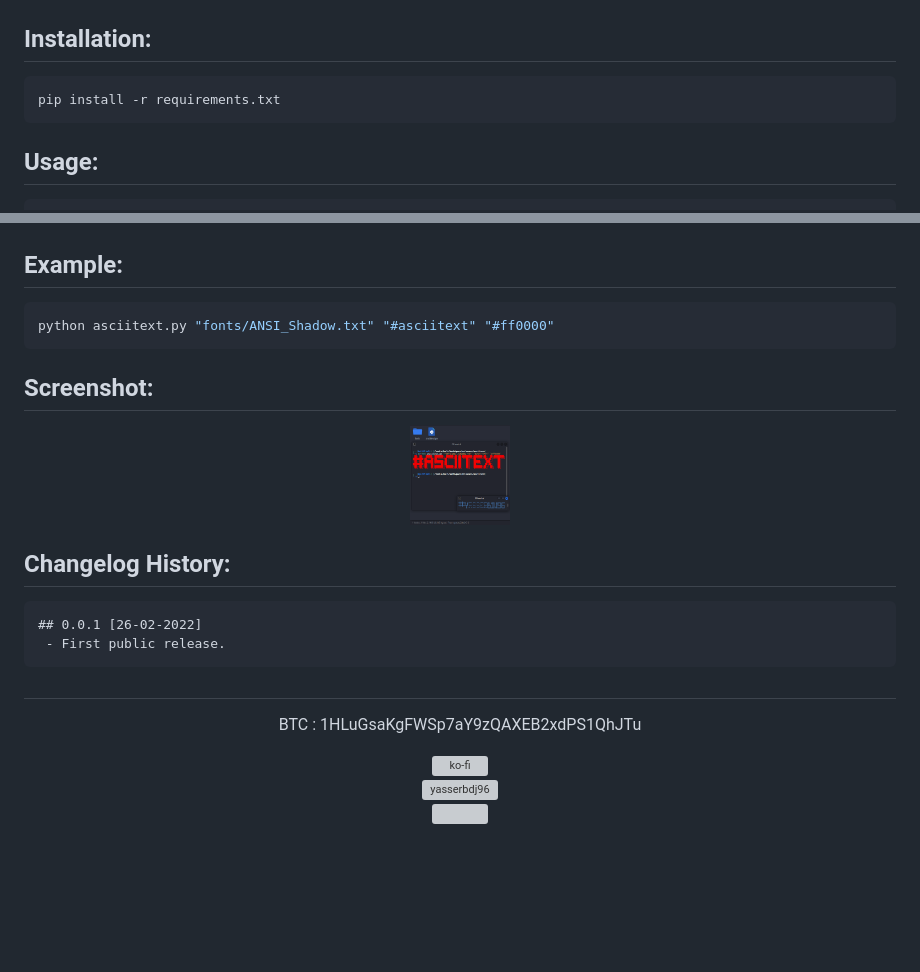
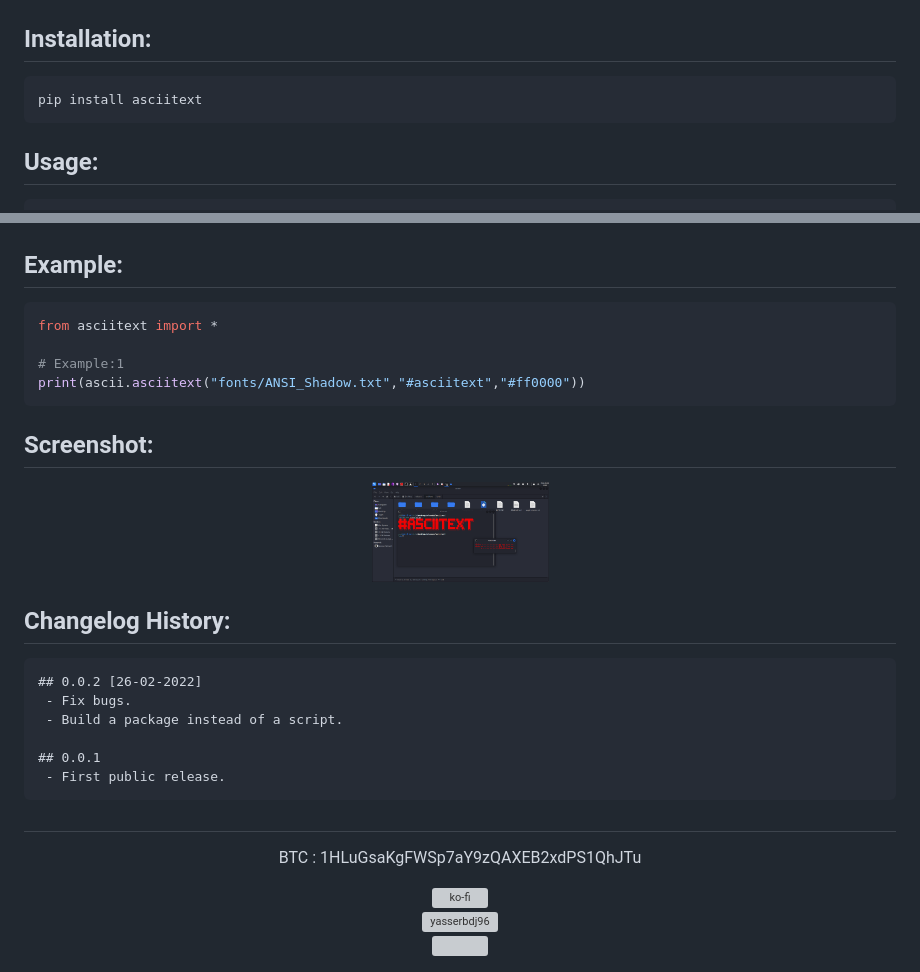
Before and after one commit to yasserbdj96/asciitext, a Markdown page: README.md, 2 parts joined by grey strips. Rendered like a GitHub page; pictures changed too: screenshot/screenshot_1.png; blank space fills up the shorter version; grey boxes are pictures that could not be loaded.

````diff
--- a/README.md
+++ b/README.md
@@ -19,7 +21,7 @@
 <h2>Installation:</h2>
 
 ```
-pip install -r requirements.txt
+pip install asciitext
 ```
 
 <h2>Usage:</h2>
@@ -32,7 +35,10 @@ python3 asciitext.py <FONT_PATH> <TEXT> <TEXT_COLOR> <BACKGROUND_COLOR>
 <h2>Example:</h2>
 
 ```python
-python asciitext.py "fonts/ANSI_Shadow.txt" "#asciitext" "#ff0000"
+from asciitext import *
+
+# Example:1
+print(ascii.asciitext("fonts/ANSI_Shadow.txt","#asciitext","#ff0000"))
 ```
 
 <h2>Screenshot:</h2>
@@ -46,7 +52,11 @@ python asciitext.py "fonts/ANSI_Shadow.txt" "#asciitext" "#ff0000"
 <h2>Changelog History:</h2>
 
 ```
-## 0.0.1 [26-02-2022]
+## 0.0.2 [26-02-2022]
+ - Fix bugs.
+ - Build a package instead of a script.
+
+## 0.0.1
  - First public release.
 ```
 
@@ -55,8 +65,6 @@ python asciitext.py "fonts/ANSI_Shadow.txt" "#asciitext" "#ff0000"
 <p align="center">
     BTC : 1HLuGsaKgFWSp7aY9zQAXEB2xdPS1QhJTu
 </p>
-
-
 
 <div align="center">
     <a align="center" href="https://ko-fi.com/yasserbdj96">
````
Also changed, not shown: other parts of README.md (+4 -1 lines), 8 other files.
